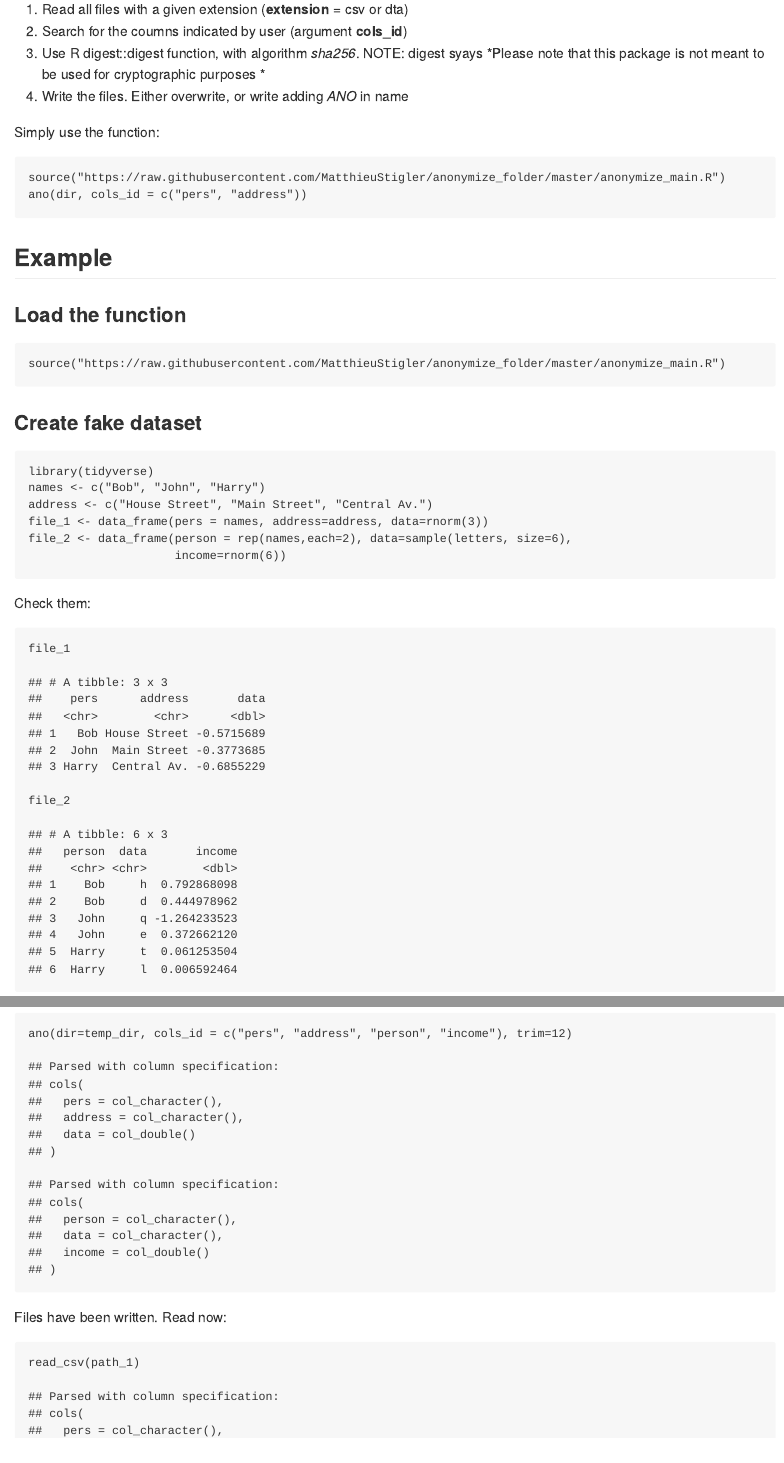
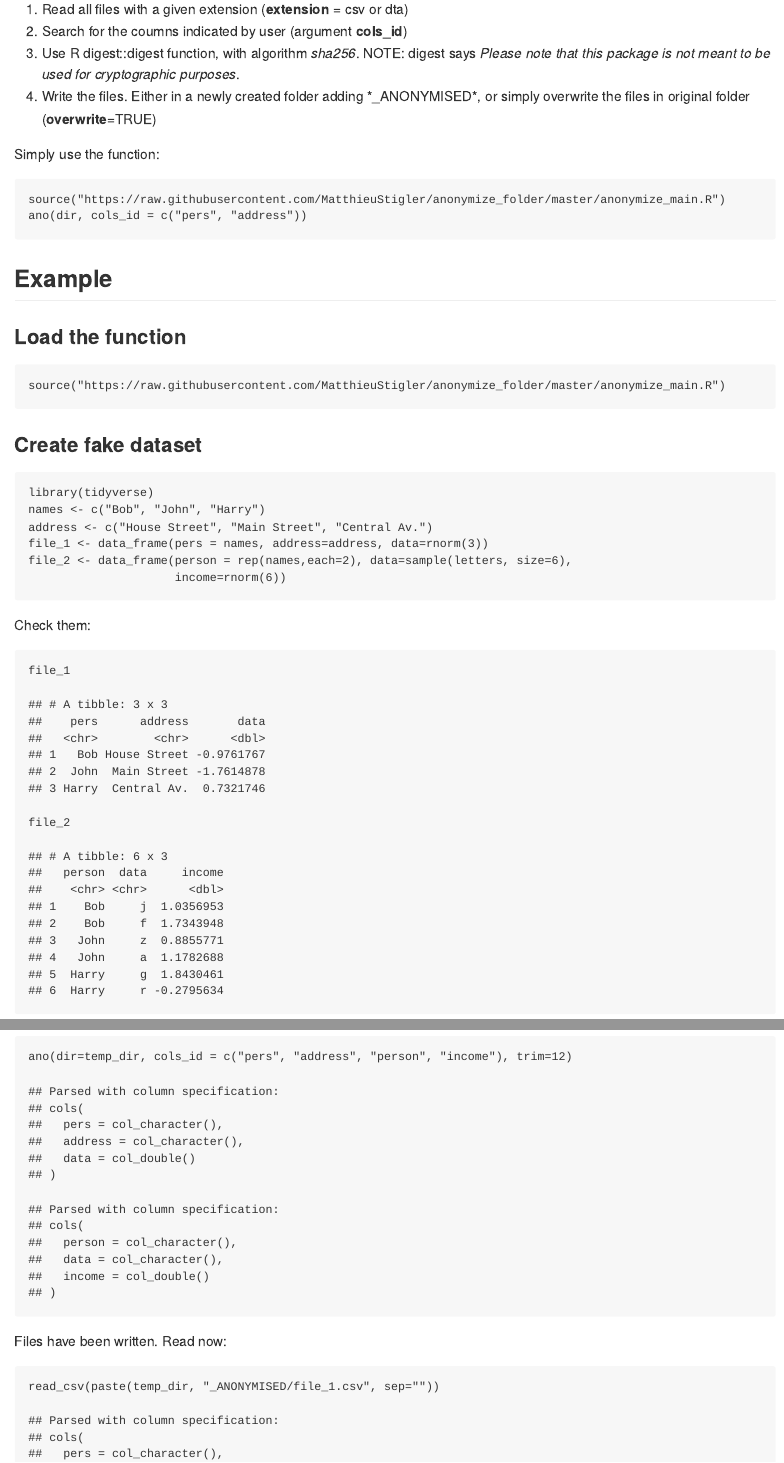
Before and after one commit to MatthieuStigler/anonymize_folder, an R Markdown document (README.Rmd): the page in a window 1100 px wide, from 150 px down, and a second part further down, joined at a grey line. The pictures show the output file README.md that the author committed with the source, drawn offline in the style of GitHub.

Commit message:
Update for new overwrite

````diff
--- a/README.Rmd
+++ b/README.Rmd
@@ -10,8 +10,8 @@ The simple function **ano()** will anonymise specified columns in a directory, u
 
  1. Read all files with a given extension (**extension** = csv or dta)
  2. Search for the coumns indicated by user (argument **cols_id**)
- 3. Use R digest::digest function, with algorithm *sha256*. NOTE: digest syays *Please note that this package is not meant to be used for cryptographic purposes *
- 4. Write the files. Either overwrite, or write adding *ANO* in name
+ 3. Use R digest::digest function, with algorithm *sha256*. NOTE: digest says *Please note that this package is not meant to be used for cryptographic purposes*.
+ 4. Write the files. Either in a newly created  folder adding *_ANONYMISED*, or simply overwrite the files in original folder (**overwrite**=TRUE)
 
 Simply use the function:
 
@@ -68,4 +68,4 @@ ano(dir=temp_dir, cols_id = c("pers", "address", "person", "income"), trim=12)
 Files have been written. Read now:
 
 ```{r}
-read_csv(path_1)
+read_csv(paste(temp_dir, "_ANONYMISED/file_1.csv", sep=""))
````
Also changed, not shown: README.md, README.Rmd (2 more changed lines).
